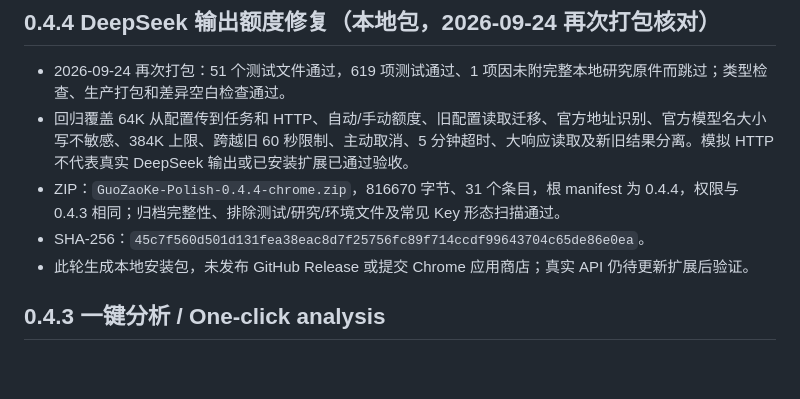
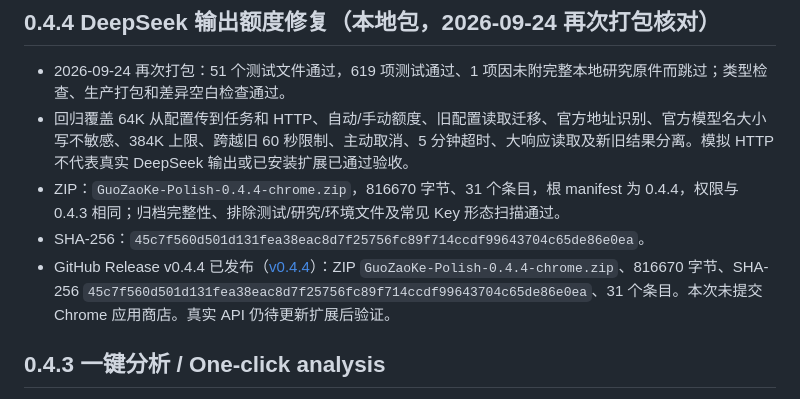
Before and after one commit to laoertongxue/GuoZaoKe-Polish, a Markdown page: docs/verification.md, the part around the change. Rendered like a GitHub page; blank space fills up the shorter version.

Commit message:
docs: note GitHub Release v0.4.4 published; Chrome Web Store still pending
Reflect the now-live release URL in docs/verification so the 0.4.4 section
no longer says 'not yet published'. Real-provider acceptance and the Chrome
Web Store submission are still pending.

```diff
--- a/docs/verification.md
+++ b/docs/verification.md
@@ -6,7 +6,7 @@
 - 回归覆盖 64K 从配置传到任务和 HTTP、自动/手动额度、旧配置读取迁移、官方地址识别、官方模型名大小写不敏感、384K 上限、跨越旧 60 秒限制、主动取消、5 分钟超时、大响应读取及新旧结果分离。模拟 HTTP 不代表真实 DeepSeek 输出或已安装扩展已通过验收。
 - ZIP：`GuoZaoKe-Polish-0.4.4-chrome.zip`，816670 字节、31 个条目，根 manifest 为 0.4.4，权限与 0.4.3 相同；归档完整性、排除测试/研究/环境文件及常见 Key 形态扫描通过。
 - SHA-256：`45c7f560d501d131fea38eac8d7f25756fc89f714ccdf99643704c65de86e0ea`。
-- 此轮生成本地安装包，未发布 GitHub Release 或提交 Chrome 应用商店；真实 API 仍待更新扩展后验证。
+- GitHub Release v0.4.4 已发布（[v0.4.4](https://github.com/laoertongxue/GuoZaoKe-Polish/releases/tag/v0.4.4)）：ZIP `GuoZaoKe-Polish-0.4.4-chrome.zip`、816670 字节、SHA-256 `45c7f560d501d131fea38eac8d7f25756fc89f714ccdf99643704c65de86e0ea`、31 个条目。本次未提交 Chrome 应用商店。真实 API 仍待更新扩展后验证。
 
 ## 0.4.3 一键分析 / One-click analysis
 
```
